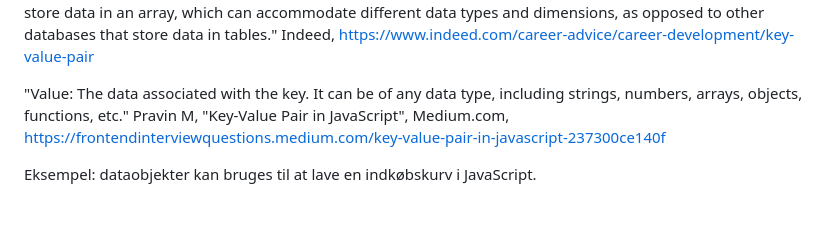
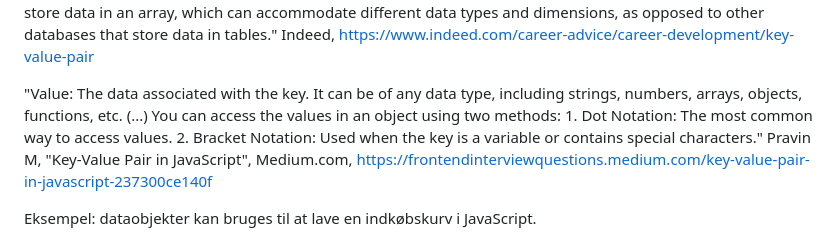
Before and after one commit to male9-techcollege/javascript-data-objects-codelab, a Markdown page: README.md, the part around one of its changes. Drawn GitHub-style; blank space fills up the shorter version.

Commit message:
Update README.md
Research notes

```diff
--- a/README.md
+++ b/README.md
@@ -46,7 +45,7 @@ You can extend the structure of a data object by referencing other data objects.
 "A key-value pair is a data type that includes two pieces of data that have a set of associated values and a group of key identifiers. Within a key-value pair, there are two related data elements. The first is a constant used to define the data set. The other is a value, which is a variable belonging to the data set. For example, a car might be a key, while the car's color, model or brand could be the values. (...)
 A key-value store is a non-relational database that consists of key-value pairs. It uses the relations between key-value pairs to store and analyze data. Programmers use key-value stores to store data quickly, and they provide ways to retrieve and update data within a database. Key-value stores are much more flexible than other database storage systems because they store data in an array, which can accommodate different data types and dimensions, as opposed to other databases that store data in tables." Indeed, https://www.indeed.com/career-advice/career-development/key-value-pair
 
-"Value: The data associated with the key. It can be of any data type, including strings, numbers, arrays, objects, functions, etc." Pravin M, "Key-Value Pair in JavaScript", Medium.com, https://frontendinterviewquestions.medium.com/key-value-pair-in-javascript-237300ce140f
+"Value: The data associated with the key. It can be of any data type, including strings, numbers, arrays, objects, functions, etc. (...) You can access the values in an object using two methods: 1. Dot Notation: The most common way to access values. 2. Bracket Notation: Used when the key is a variable or contains special characters." Pravin M, "Key-Value Pair in JavaScript", Medium.com, https://frontendinterviewquestions.medium.com/key-value-pair-in-javascript-237300ce140f
 
 Eksempel: dataobjekter kan bruges til at lave en indkøbskurv i JavaScript.
 * Web Dev Simplifieds video "JavaScript Shopping Cart Tutorial for Beginners", https://www.youtube.com/watch?v=YeFzkC2awTM, viser lidt hvordan, men scripten henter dataene i DOM'en i stedet for at bruge en array.
```
Also changed, not shown: other parts of README.md (+1 -2 lines).
